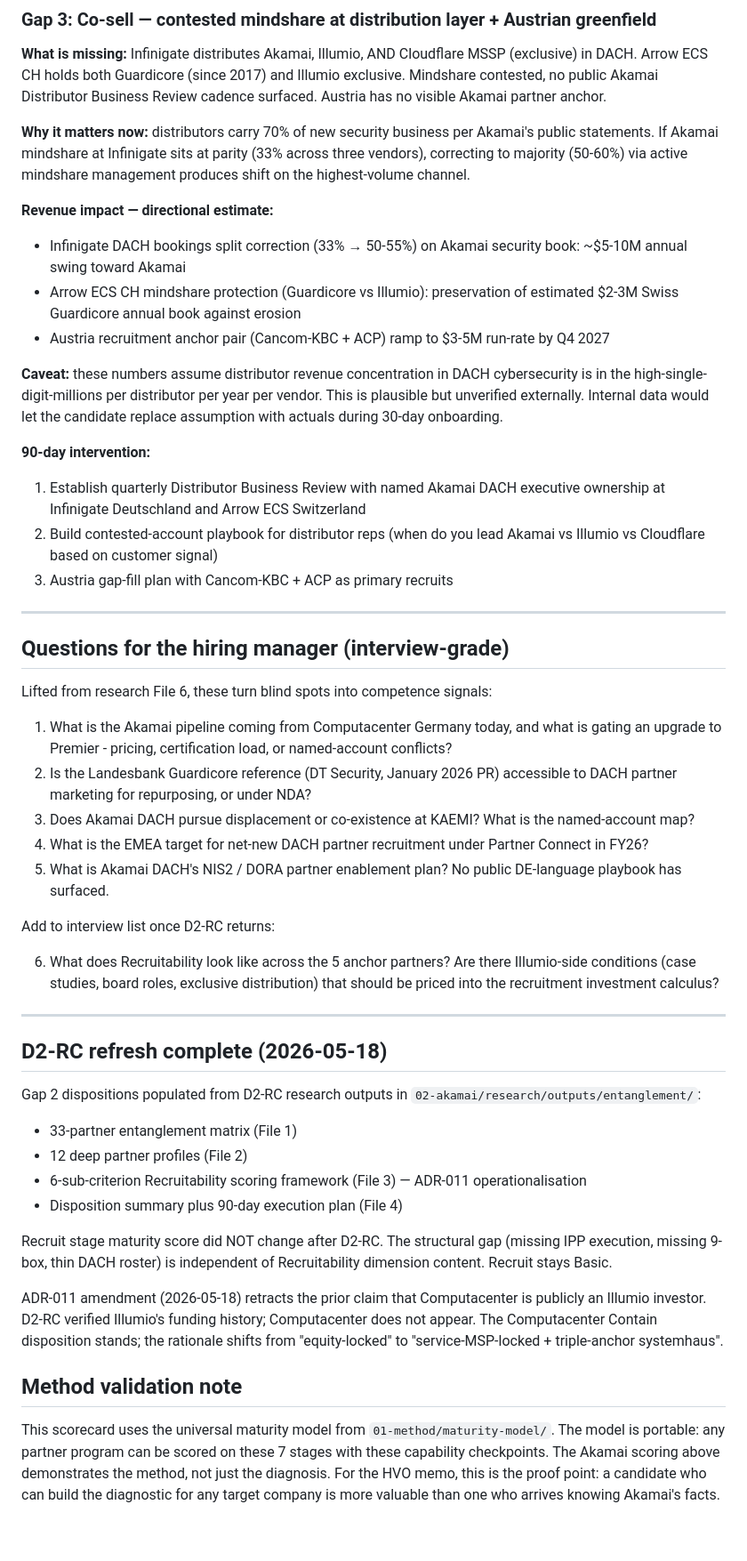
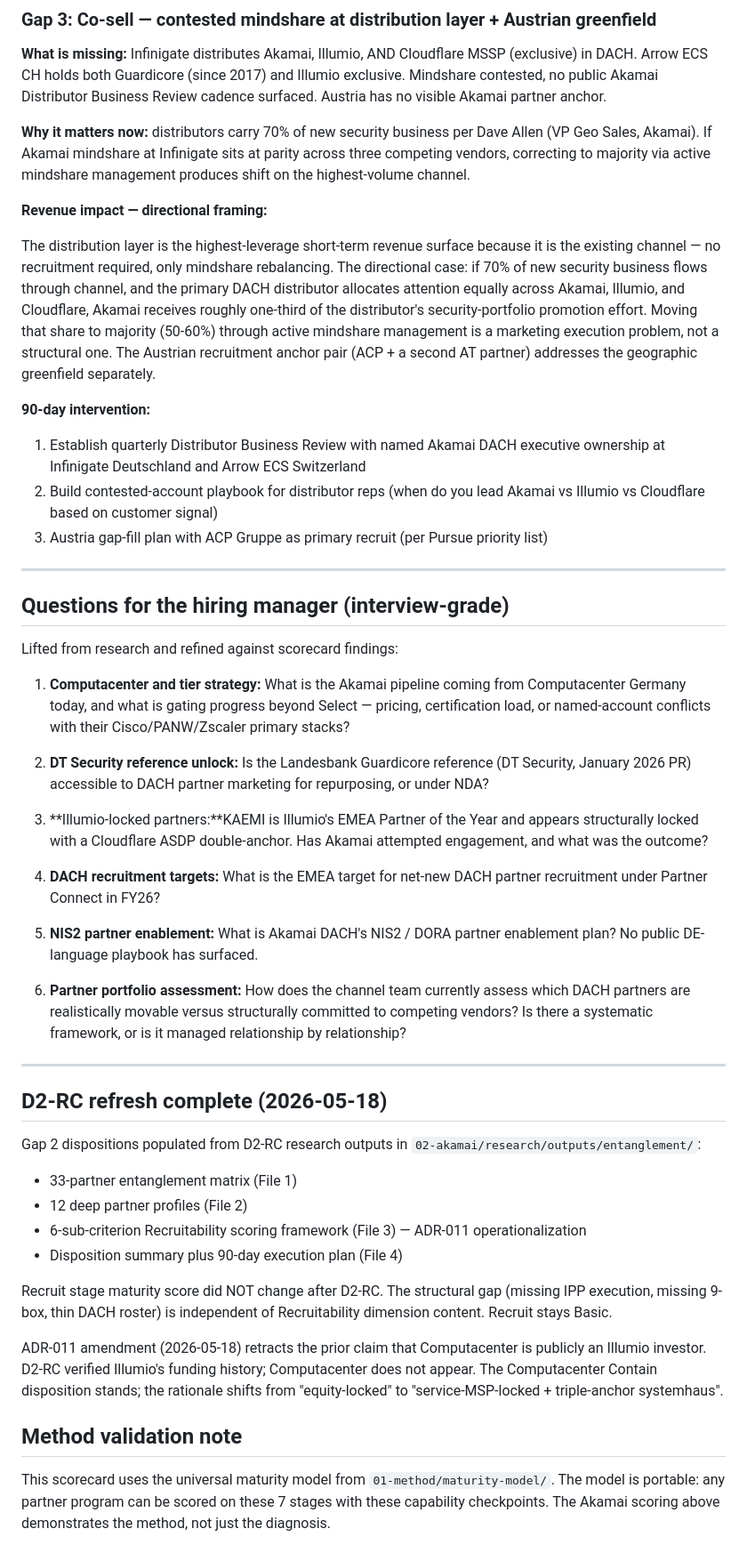
Before and after one commit to SapraudnyNew/partner-program-os, a Markdown page: 02-akamai/03-diagnosis-scorecard.md, the part around one of its changes. Shown at 89% size. Drawn GitHub-style.

Commit message:
fix(scorecard): v1.2 — 10 review fixes (scoring caveats, disposition thresholds, revenue framing) (#9)

```diff
--- a/02-akamai/03-diagnosis-scorecard.md
+++ b/02-akamai/03-diagnosis-scorecard.md
@@ -232,35 +244,34 @@ Treat the dollar figures as directional, not committed. The qualitative argument
 
 **What is missing:** Infinigate distributes Akamai, Illumio, AND Cloudflare MSSP (exclusive) in DACH. Arrow ECS CH holds both Guardicore (since 2017) and Illumio exclusive. Mindshare contested, no public Akamai Distributor Business Review cadence surfaced. Austria has no visible Akamai partner anchor.
 
-**Why it matters now:** distributors carry 70% of new security business per Akamai's public statements. If Akamai mindshare at Infinigate sits at parity (33% across three vendors), correcting to majority (50-60%) via active mindshare management produces shift on the highest-volume channel.
+**Why it matters now:** distributors carry 70% of new security business per Dave Allen (VP Geo Sales, Akamai). If Akamai mindshare at Infinigate sits at parity across three competing vendors, correcting to majority via active mindshare management produces shift on the highest-volume channel.
 
-**Revenue impact — directional estimate:**
-- Infinigate DACH bookings split correction (33% → 50-55%) on Akamai security book: ~$5-10M annual swing toward Akamai
-- Arrow ECS CH mindshare protection (Guardicore vs Illumio): preservation of estimated $2-3M Swiss Guardicore annual book against erosion
-- Austria recruitment anchor pair (Cancom-KBC + ACP) ramp to $3-5M run-rate by Q4 2027
+**Revenue impact — directional framing:**
 
-**Caveat:** these numbers assume distributor revenue concentration in DACH cybersecurity is in the high-single-digit-millions per distributor per year per vendor. This is plausible but unverified externally. Internal data would let the candidate replace assumption with actuals during 30-day onboarding.
+The distribution layer is the highest-leverage short-term revenue surface because it is the existing channel — no recruitment required, only mindshare rebalancing. The directional case: if 70% of new security business flows through channel, and the primary DACH distributor allocates attention equally across Akamai, Illumio, and Cloudflare, Akamai receives roughly one-third of the distributor's security-portfolio promotion effort. Moving that share to majority (50-60%) through active mindshare management is a marketing execution problem, not a structural one. The Austrian recruitment anchor pair (ACP + a second AT partner) addresses the geographic greenfield separately.
 
 **90-day intervention:**
 1. Establish quarterly Distributor Business Review with named Akamai DACH executive ownership at Infinigate Deutschland and Arrow ECS Switzerland
 2. Build contested-account playbook for distributor reps (when do you lead Akamai vs Illumio vs Cloudflare based on customer signal)
-3. Austria gap-fill plan with Cancom-KBC + ACP as primary recruits
+3. Austria gap-fill plan with ACP Gruppe as primary recruit (per Pursue priority list)
 
 ---
 
 ## Questions for the hiring manager (interview-grade)
 
-Lifted from research File 6, these turn blind spots into competence signals:
+Lifted from research and refined against scorecard findings:
 
-1. What is the Akamai pipeline coming from Computacenter Germany today, and what is gating an upgrade to Premier - pricing, certification load, or named-account conflicts?
-2. Is the Landesbank Guardicore reference (DT Security, January 2026 PR) accessible to DACH partner marketing for repurposing, or under NDA?
-3. Does Akamai DACH pursue displacement or co-existence at KAEMI? What is the named-account map?
-4. What is the EMEA target for net-new DACH partner recruitment under Partner Connect in FY26?
-5. What is Akamai DACH's NIS2 / DORA partner enablement plan? No public DE-language playbook has surfaced.
+1. **Computacenter and tier strategy:** What is the Akamai pipeline coming from Computacenter Germany today, and what is gating progress beyond Select — pricing, certification load, or named-account conflicts with their Cisco/PANW/Zscaler primary stacks?
 
-Add to interview list once D2-RC returns:
+2. **DT Security reference unlock:** Is the Landesbank Guardicore reference (DT Security, January 2026 PR) accessible to DACH partner marketing for repurposing, or under NDA?
 
-6. What does Recruitability look like across the 5 anchor partners? Are there Illumio-side conditions (case studies, board roles, exclusive distribution) that should be priced into the recruitment investment calculus?
+3. **Illumio-locked partners:**KAEMI is Illumio's EMEA Partner of the Year and appears structurally locked with a Cloudflare ASDP double-anchor. Has Akamai attempted engagement, and what was the outcome?
+
+4. **DACH recruitment targets:** What is the EMEA target for net-new DACH partner recruitment under Partner Connect in FY26?
+
+5. **NIS2 partner enablement:** What is Akamai DACH's NIS2 / DORA partner enablement plan? No public DE-language playbook has surfaced.
+
+6. **Partner portfolio assessment:** How does the channel team currently assess which DACH partners are realistically movable versus structurally committed to competing vendors? Is there a systematic framework, or is it managed relationship by relationship?
 
 ---
 
@@ -269,7 +280,7 @@ Add to interview list once D2-RC returns:
 Gap 2 dispositions populated from D2-RC research outputs in `02-akamai/research/outputs/entanglement/`:
 - 33-partner entanglement matrix (File 1)
 - 12 deep partner profiles (File 2)
-- 6-sub-criterion Recruitability scoring framework (File 3) — ADR-011 operationalisation
+- 6-sub-criterion Recruitability scoring framework (File 3) — ADR-011 operationalization
 - Disposition summary plus 90-day execution plan (File 4)
 
 Recruit stage maturity score did NOT change after D2-RC. The structural gap (missing IPP execution, missing 9-box, thin DACH roster) is independent of Recruitability dimension content. Recruit stays Basic.
@@ -278,4 +289,4 @@ ADR-011 amendment (2026-05-18) retracts the prior claim that Computacenter is pu
 
 ## Method validation note
 
-This scorecard uses the universal maturity model from `01-method/maturity-model/`. The model is portable: any partner program can be scored on these 7 stages with these capability checkpoints. The Akamai scoring above demonstrates the method, not just the diagnosis. For the HVO memo, this is the proof point: a candidate who can build the diagnostic for any target company is more valuable than one who arrives knowing Akamai's facts.
+This scorecard uses the universal maturity model from `01-method/maturity-model/`. The model is portable: any partner program can be scored on these 7 stages with these capability checkpoints. The Akamai scoring above demonstrates the method, not just the diagnosis.
```
Also changed, not shown: other parts of 02-akamai/03-diagnosis-scorecard.md (+69 -57 lines).
